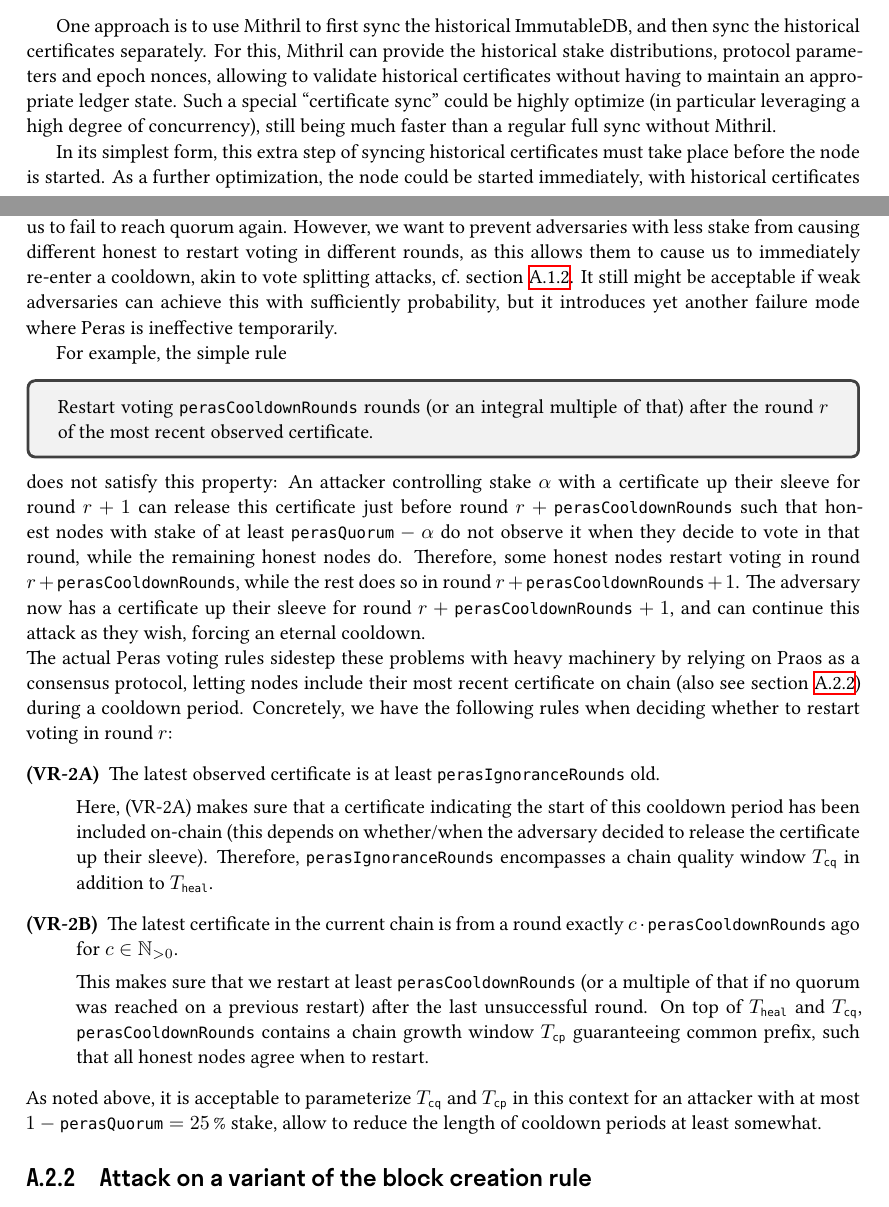
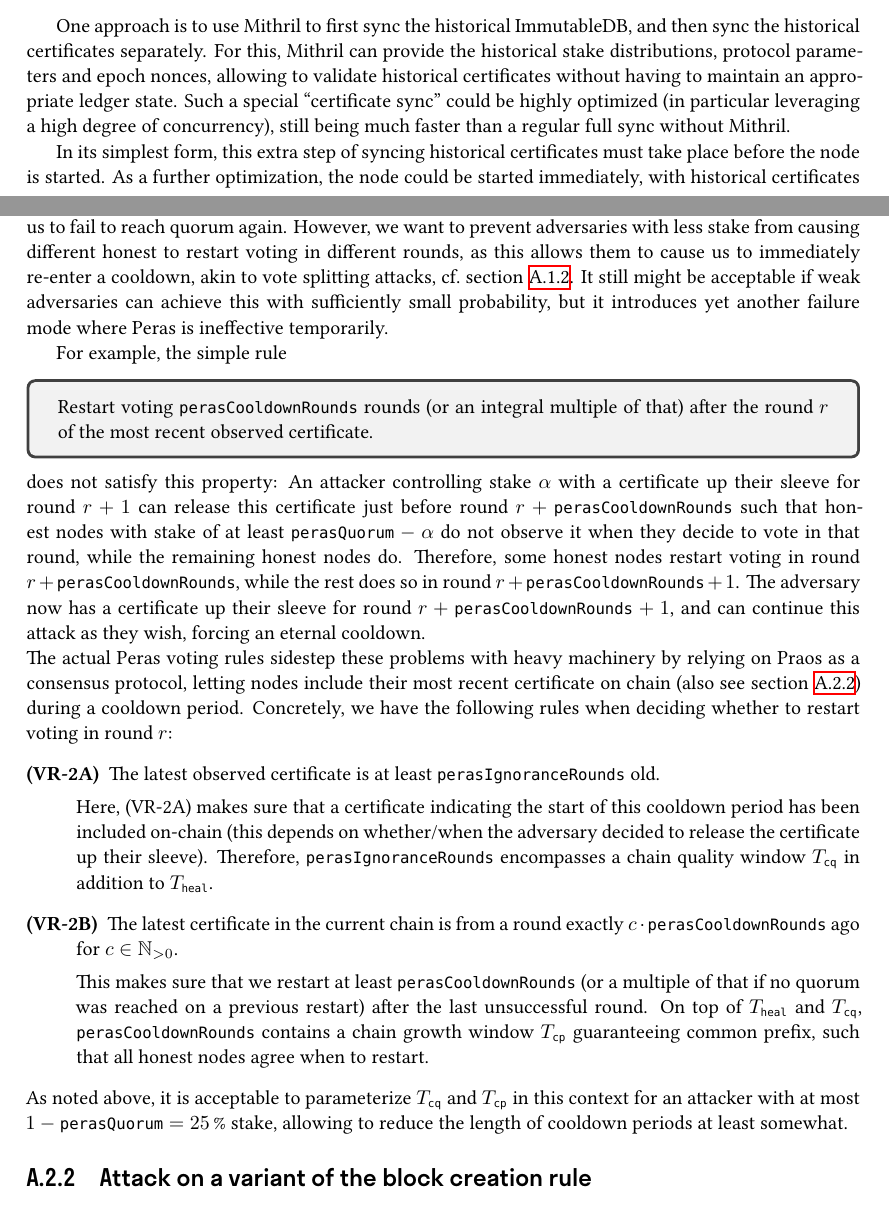
Before and after one commit to tweag/cardano-peras, a LaTeX thesis (design/peras-design.tex, which reads design/appendix/attack-scenarios.tex, design/interactions.tex): two parts of pages 25 and 41 of 44, joined at a grey line, cut so that both start at the same text. Compiled offline with XeLaTeX.

Commit message:
Fix typos

```diff
--- a/design/appendix/attack-scenarios.tex
+++ b/design/appendix/attack-scenarios.tex
@@ -160,7 +160,7 @@ Also see \cref{sec:attack block creation rule}.
 Naturally, we need a rule for honest nodes to \emph{restart} voting after waiting for at least \Theal{} slots.
 Note that whatever rule we choose, an adversary with at least $1-\perasQuorum = \qty{25}{\percent}$ stake can immediately cause us to fail to reach quorum again.
 However, we want to prevent adversaries with less stake from causing different honest to restart voting in different rounds, as this allows them to cause us to immediately re-enter a cooldown, akin to vote splitting attacks, cf.~\cref{sec:honest vote splitting}.
-It still might be acceptable if weak adversaries can achieve this with sufficiently probability, but it introduces yet another failure mode where Peras is ineffective temporarily.
+It still might be acceptable if weak adversaries can achieve this with sufficiently small probability, but it introduces yet another failure mode where Peras is ineffective temporarily.
 
 For example, the simple rule
 \begin{tcolorbox}
@@ -185,7 +185,7 @@ Concretely, we have the following rules when deciding whether to restart voting
   On top of \Theal{} and \Tcq{}, \perasCooldownRounds{} contains a chain growth window \Tcp{} guaranteeing common prefix, such that all honest nodes agree when to restart.
 \end{description}
 
-As noted above, it is acceptable to parameterize \Tcq{} and \Tcp{} in this context for an attacker with at most $1-\perasQuorum{} = \qty{25}{\percent}$ stake, allow to reduce the length of cooldown periods at least somewhat.
+As noted above, it is acceptable to parameterize \Tcq{} and \Tcp{} in this context for an attacker with at most $1-\perasQuorum{} = \qty{25}{\percent}$ stake, allowing to reduce the length of cooldown periods at least somewhat.
 
 \subsection{Attack on a variant of the block creation rule}\label{sec:attack block creation rule}
 
--- a/design/interactions.tex
+++ b/design/interactions.tex
@@ -26,7 +26,7 @@ Given that Peras is adding \emph{certificates} to the chain database, we now ske
 
 One approach is to use Mithril to first sync the historical ImmutableDB, and then sync the historical certificates separately.
 For this, Mithril can provide the historical stake distributions, protocol parameters and epoch nonces, allowing to validate historical certificates without having to maintain an appropriate ledger state.
-Such a special \enquote{certificate sync} could be highly optimize (in particular leveraging a high degree of concurrency), still being much faster than a regular full sync without Mithril.
+Such a special \enquote{certificate sync} could be highly optimized (in particular leveraging a high degree of concurrency), still being much faster than a regular full sync without Mithril.
 
 In its simplest form, this extra step of syncing historical certificates must take place before the node is started.
 As a further optimization, the node could be started immediately, with historical certificates being synchronized in the background.
```
Also changed, not shown: design/architecture/object-diffusion.tex (+1 -1 lines), design/appendix/attack-scenarios.tex (4 more changed lines), design/interactions.tex (2 more changed lines).
